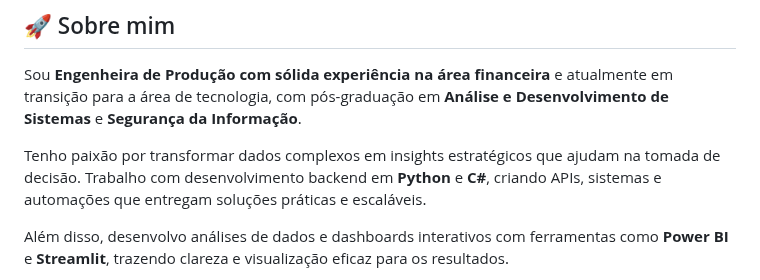
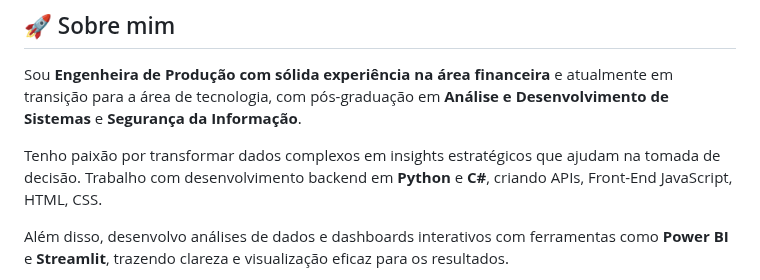
Before and after one commit to Tatianakami/Tatianakami, a Markdown page: README.md, the part around the change. Drawn GitHub-style.

```diff
--- a/README.md
+++ b/README.md
@@ -33,7 +33,7 @@
 
 Sou **Engenheira de Produção com sólida experiência na área financeira** e atualmente em transição para a área de tecnologia, com pós-graduação em **Análise e Desenvolvimento de Sistemas** e **Segurança da Informação**.
 
-Tenho paixão por transformar dados complexos em insights estratégicos que ajudam na tomada de decisão. Trabalho com desenvolvimento backend em **Python** e **C#**, criando APIs, sistemas e automações que entregam soluções práticas e escaláveis.
+Tenho paixão por transformar dados complexos em insights estratégicos que ajudam na tomada de decisão. Trabalho com desenvolvimento backend em **Python** e **C#**, criando APIs, Front-End JavaScript, HTML, CSS.
 
 Além disso, desenvolvo análises de dados e dashboards interativos com ferramentas como **Power BI** e **Streamlit**, trazendo clareza e visualização eficaz para os resultados.
 
```
